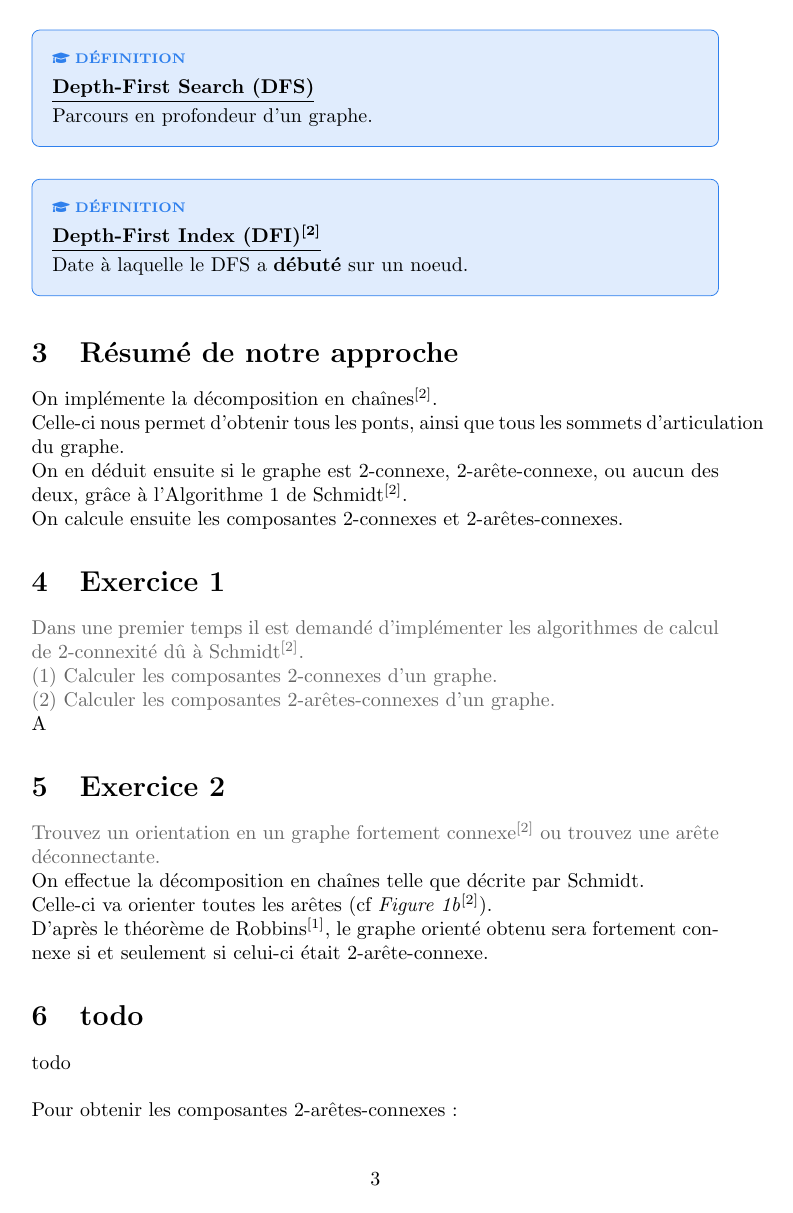
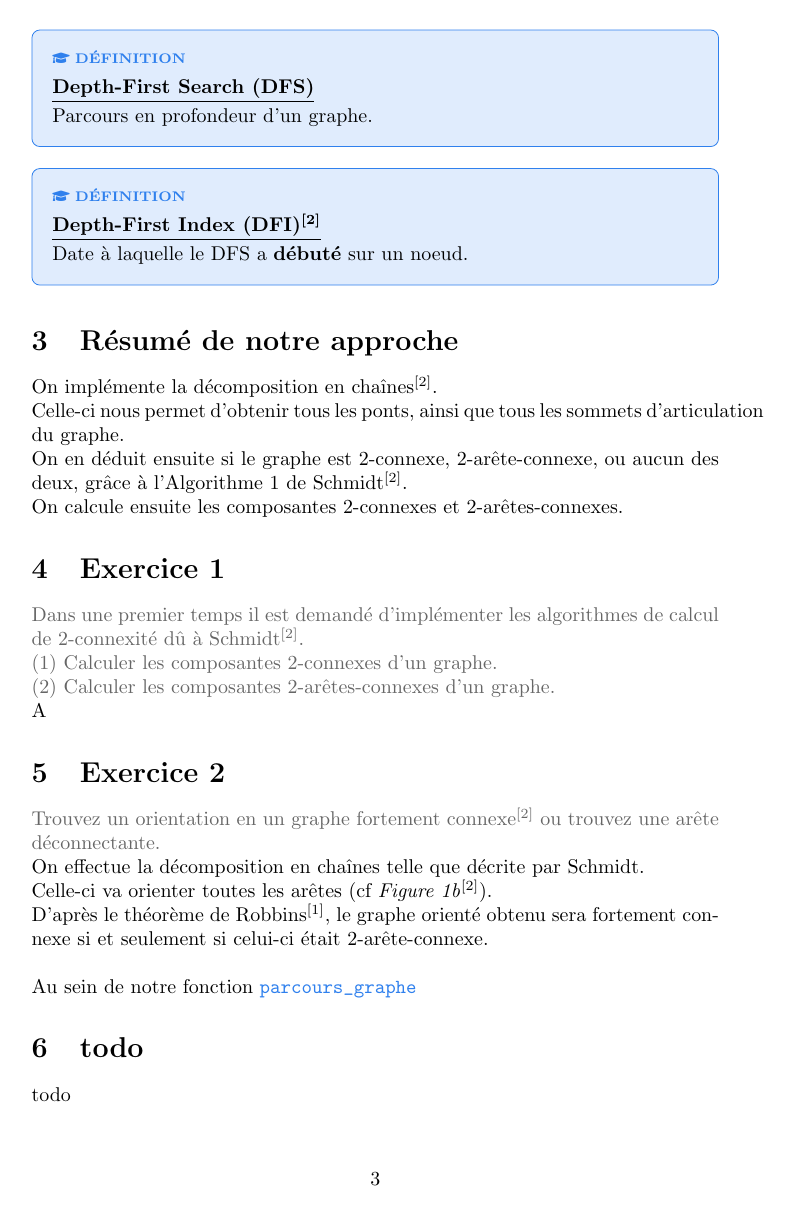
Before and after one commit to Ab2nour/orientate-undirected-graph, a LaTeX document (rapport.tex): page 3 of 4. Compiled offline with pdfLaTeX.

Commit message:
Update rapport.tex

```diff
--- a/rapport.tex
+++ b/rapport.tex
@@ -9,6 +9,12 @@
 \usepackage{float}
 \usepackage{fontawesome5}
 \usepackage{listings}
+
+\lstset{language=Python,keywordstyle={\bfseries \color{blue}}}
+\NewDocumentCommand{\codeword}{v}{%
+    \texttt{\textcolor{definition}{#1}}%
+}
+
 
 \usepackage{hyperref}
 \hypersetup{
@@ -158,6 +167,8 @@ Trouvez un orientation en un graphe fortement connexe$^\text{\cite{schmidt}}$ ou
 \\On effectue la décomposition en chaînes telle que décrite par Schmidt.
 \\Celle-ci va orienter toutes les arêtes (cf \textit{Figure 1b}$^\text{\cite{schmidt}}$).
 \\D'après le théorème de Robbins$^\text{\cite{robbins}}$, le graphe orienté obtenu sera fortement connexe si et seulement si celui-ci était 2-arête-connexe.
+\\\\Au sein de notre fonction \codeword{parcours_graphe}
+
 
 
 \section{todo}
```
Also changed, not shown: rapport.tex (13 more changed lines).
